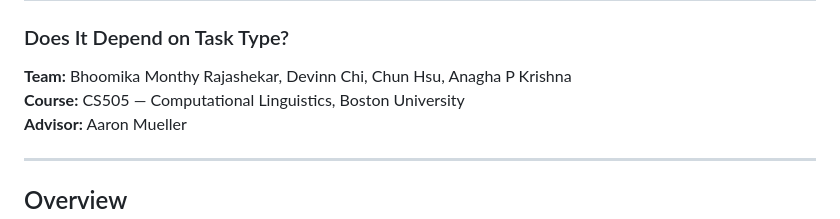
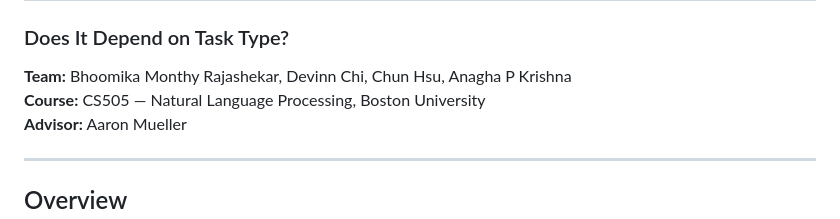
Before and after one commit to bhoomi02-ai/Cross-Lingual-Hallucination-Drift-in-LLMs, a Markdown page: README.md, the part around the change. Drawn GitHub-style.

```diff
--- a/README.md
+++ b/README.md
@@ -2,7 +2,7 @@
 ### Does It Depend on Task Type?
 
 **Team:** Bhoomika Monthy Rajashekar, Devinn Chi, Chun Hsu, Anagha P Krishna
-**Course:** CS505 — Computational Linguistics, Boston University
+**Course:** CS505 — Natural Language Processing, Boston University
 **Advisor:** Aaron Mueller
 
 ---
```
